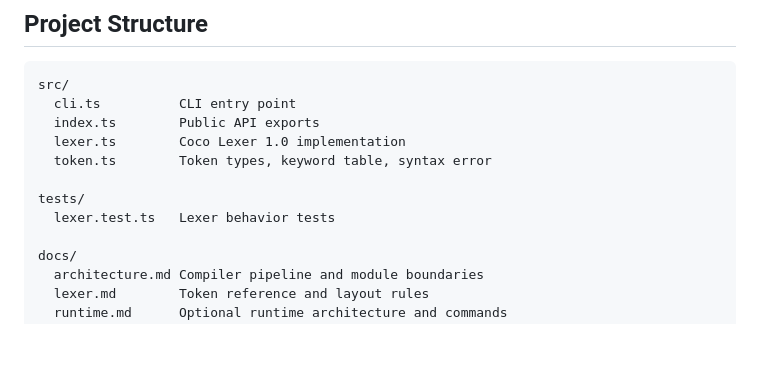
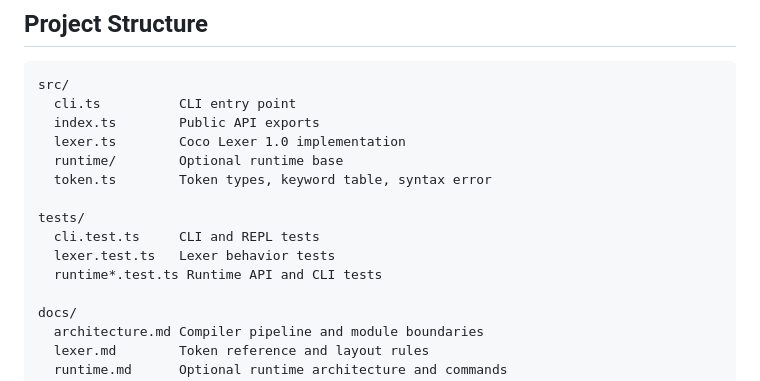
Before and after one commit to tans/coco, a Markdown page: README.md, the part around one of its changes. GitHub-like rendering; blank space fills up the shorter version.

```diff
--- a/README.md
+++ b/README.md
@@ -141,10 +211,13 @@ src/
   cli.ts          CLI entry point
   index.ts        Public API exports
   lexer.ts        Coco Lexer 1.0 implementation
+  runtime/        Optional runtime base
   token.ts        Token types, keyword table, syntax error
 
 tests/
+  cli.test.ts     CLI and REPL tests
   lexer.test.ts   Lexer behavior tests
+  runtime*.test.ts Runtime API and CLI tests
 
 docs/
   architecture.md Compiler pipeline and module boundaries
```
Also changed, not shown: other parts of README.md (+70 -0 lines).
